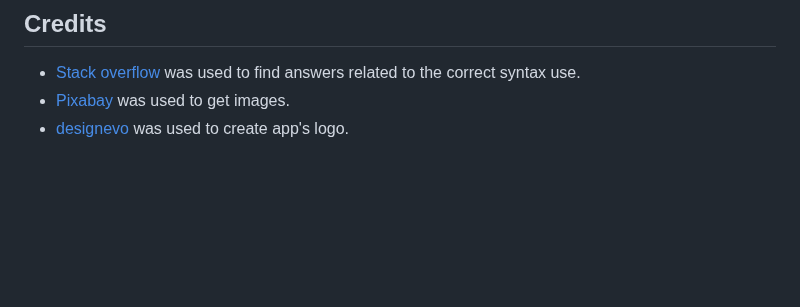
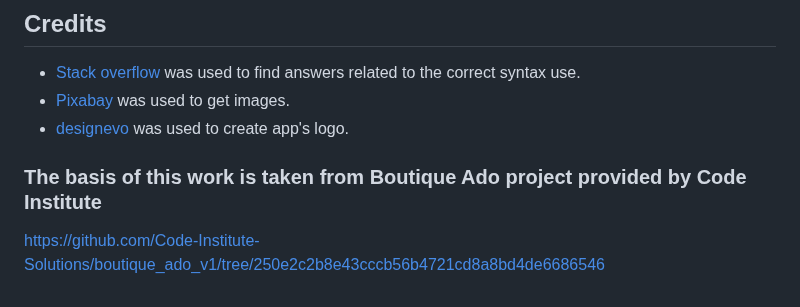
Before and after one commit to Folkor1/CI_PP5_GoldenCoin, a Markdown page: README.md, the part around the change. Drawn GitHub-style; blank space fills up the shorter version.

Commit message:
Add credits to readme file

```diff
--- a/README.md
+++ b/README.md
@@ -1638,3 +1638,6 @@ The project was deployed using Heroku by the following steps:
 - [Stack overflow](https://stackoverflow.com) was used to find answers related to the correct syntax use.
 - [Pixabay](https://pixabay.com/) was used to get images.
 - [designevo](https://www.designevo.com/) was used to create app's logo.
+
+### The basis of this work is taken from Boutique Ado project provided by Code Institute
+https://github.com/Code-Institute-Solutions/boutique_ado_v1/tree/250e2c2b8e43cccb56b4721cd8a8bd4de6686546
```
